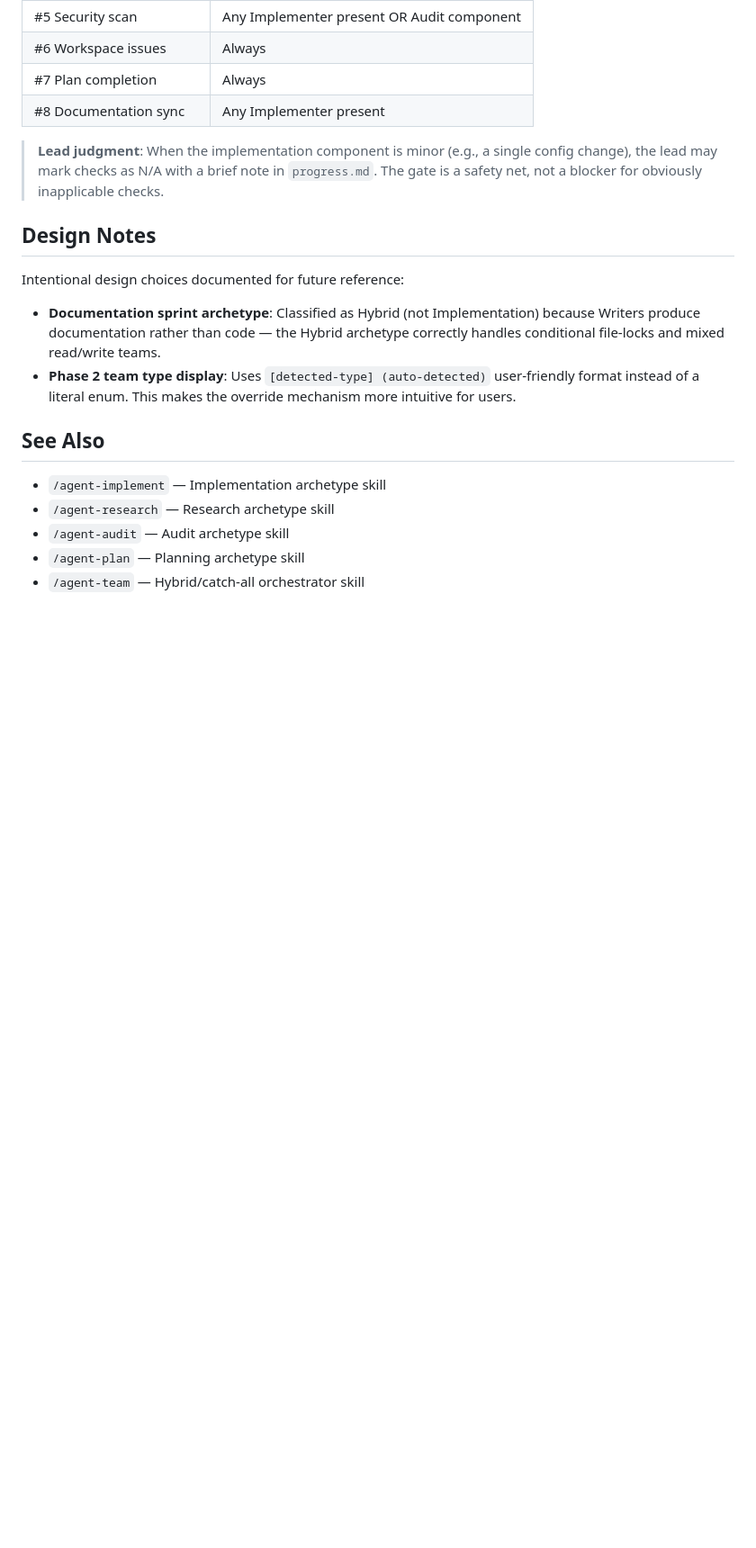
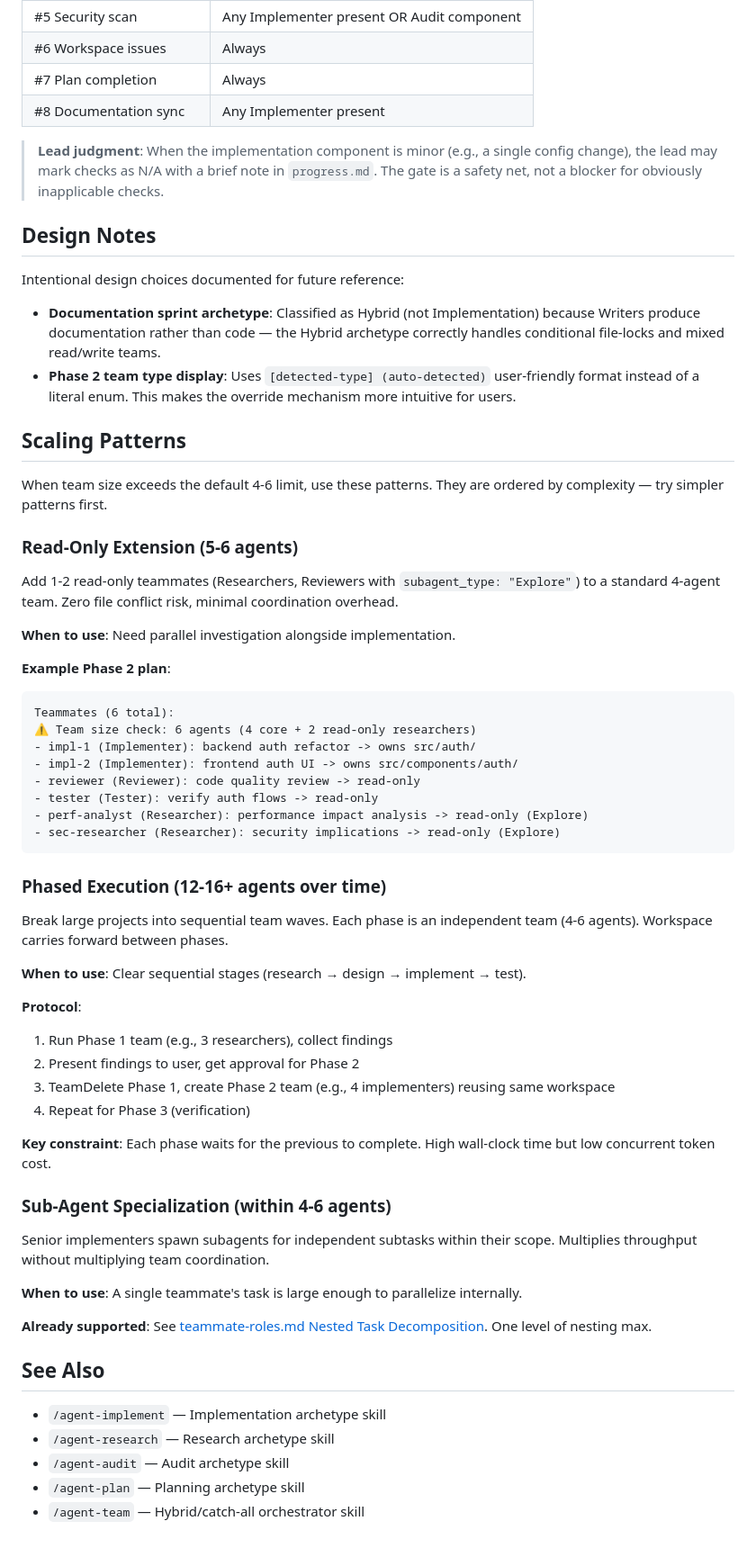
Before and after one commit to ducdmdev/agent-team-plugin, a Markdown page: docs/team-archetypes.md, the part around the change. Shown at 90% size. Rendered like a GitHub page; blank space fills up the shorter version.

Commit message:
feat: document scaling patterns in team archetypes

````diff
--- a/docs/team-archetypes.md
+++ b/docs/team-archetypes.md
@@ -86,6 +86,50 @@ Intentional design choices documented for future reference:
 - **Documentation sprint archetype**: Classified as Hybrid (not Implementation) because Writers produce documentation rather than code — the Hybrid archetype correctly handles conditional file-locks and mixed read/write teams.
 - **Phase 2 team type display**: Uses `[detected-type] (auto-detected)` user-friendly format instead of a literal enum. This makes the override mechanism more intuitive for users.
 
+## Scaling Patterns
+
+When team size exceeds the default 4-6 limit, use these patterns. They are ordered by complexity — try simpler patterns first.
+
+### Read-Only Extension (5-6 agents)
+
+Add 1-2 read-only teammates (Researchers, Reviewers with `subagent_type: "Explore"`) to a standard 4-agent team. Zero file conflict risk, minimal coordination overhead.
+
+**When to use**: Need parallel investigation alongside implementation.
+
+**Example Phase 2 plan**:
+```
+Teammates (6 total):
+⚠ Team size check: 6 agents (4 core + 2 read-only researchers)
+- impl-1 (Implementer): backend auth refactor -> owns src/auth/
+- impl-2 (Implementer): frontend auth UI -> owns src/components/auth/
+- reviewer (Reviewer): code quality review -> read-only
+- tester (Tester): verify auth flows -> read-only
+- perf-analyst (Researcher): performance impact analysis -> read-only (Explore)
+- sec-researcher (Researcher): security implications -> read-only (Explore)
+```
+
+### Phased Execution (12-16+ agents over time)
+
+Break large projects into sequential team waves. Each phase is an independent team (4-6 agents). Workspace carries forward between phases.
+
+**When to use**: Clear sequential stages (research → design → implement → test).
+
+**Protocol**:
+1. Run Phase 1 team (e.g., 3 researchers), collect findings
+2. Present findings to user, get approval for Phase 2
+3. TeamDelete Phase 1, create Phase 2 team (e.g., 4 implementers) reusing same workspace
+4. Repeat for Phase 3 (verification)
+
+**Key constraint**: Each phase waits for the previous to complete. High wall-clock time but low concurrent token cost.
+
+### Sub-Agent Specialization (within 4-6 agents)
+
+Senior implementers spawn subagents for independent subtasks within their scope. Multiplies throughput without multiplying team coordination.
+
+**When to use**: A single teammate's task is large enough to parallelize internally.
+
+**Already supported**: See [teammate-roles.md Nested Task Decomposition](teammate-roles.md#nested-task-decomposition-senior-implementers). One level of nesting max.
+
 ## See Also
 
 - `/agent-implement` — Implementation archetype skill
````
